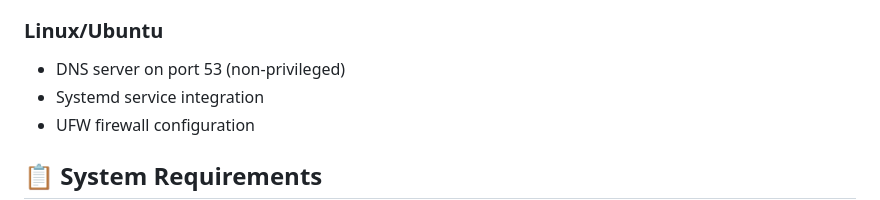
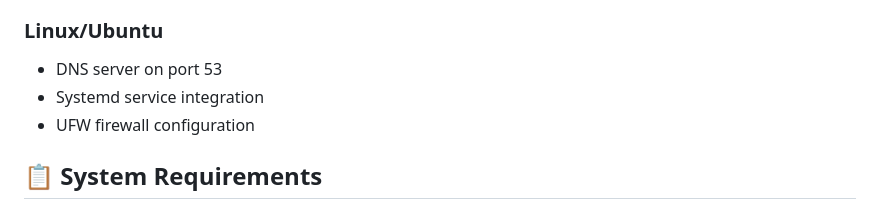
Before and after one commit to mahdymo/rafah-dns-filter, a Markdown page: README.md, the part around the change. Rendered like a GitHub page.

```diff
--- a/README.md
+++ b/README.md
@@ -31,7 +31,7 @@ The application calculates and displays:
 - Native Windows installer support
 
 ### Linux/Ubuntu
-- DNS server on port 53 (non-privileged)
+- DNS server on port 53
 - Systemd service integration
 - UFW firewall configuration
 
```
